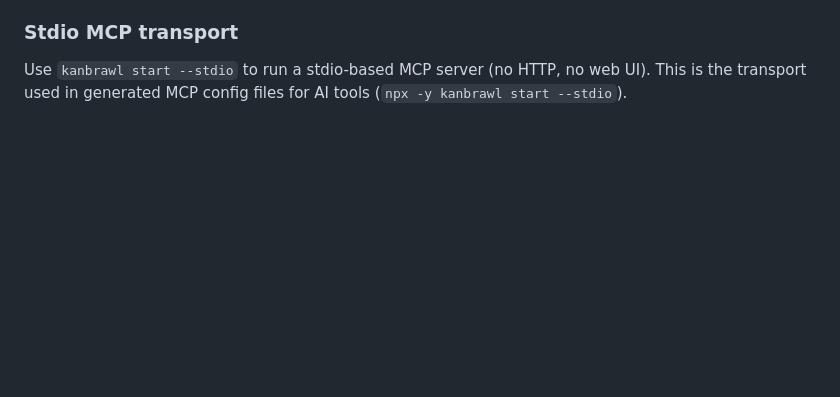
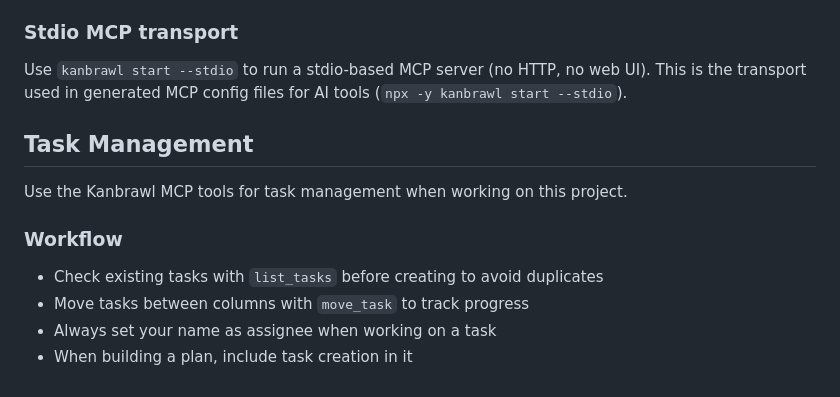
Before and after one commit to sinedied/kanbrawl, a Markdown page: AGENTS.md, the part around the change. Rendered like a GitHub page; blank space fills up the shorter version.

Commit message:
chore: update MCP configuration to use stdio transport and add task management section

```diff
--- a/AGENTS.md
+++ b/AGENTS.md
@@ -139,3 +139,14 @@ Interactive setup that:
 ### Stdio MCP transport
 
 Use `kanbrawl start --stdio` to run a stdio-based MCP server (no HTTP, no web UI). This is the transport used in generated MCP config files for AI tools (`npx -y kanbrawl start --stdio`).
+
+## Task Management
+
+Use the Kanbrawl MCP tools for task management when working on this project.
+
+### Workflow
+
+- Check existing tasks with `list_tasks` before creating to avoid duplicates
+- Move tasks between columns with `move_task` to track progress
+- Always set your name as assignee when working on a task
+- When building a plan, include task creation in it
```
